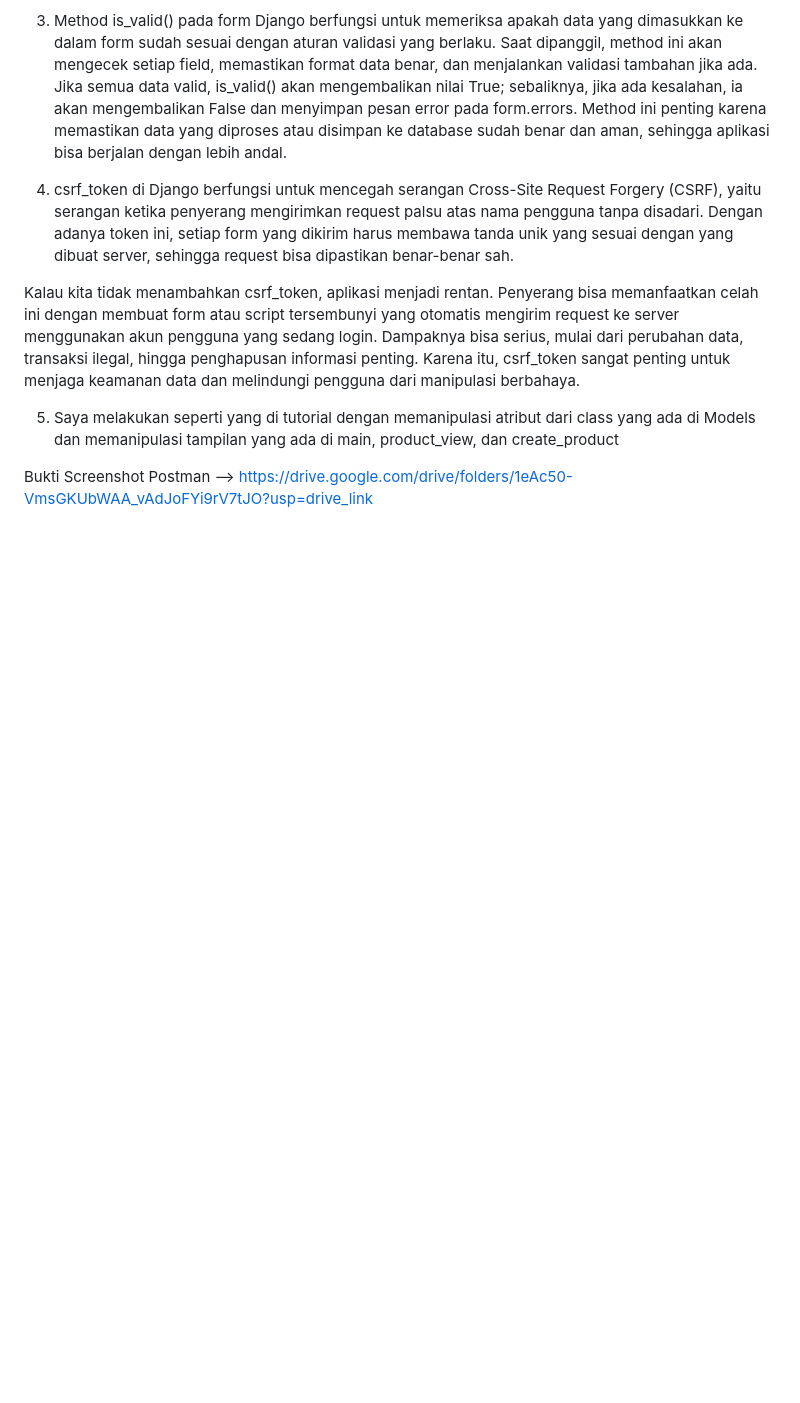
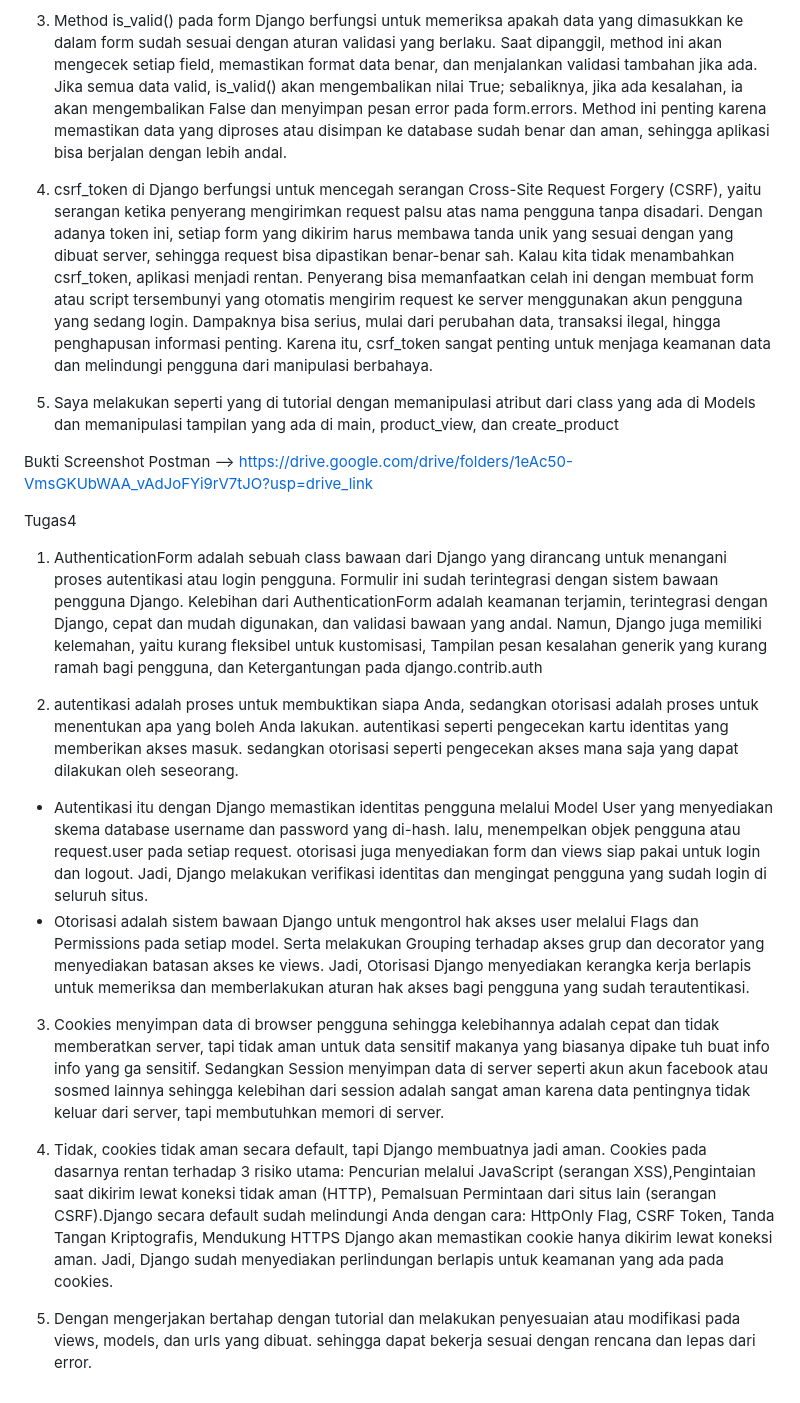
Before and after one commit to kenziebras/playfield, a Markdown page: README.md, the part around the change. GitHub-like rendering; blank space fills up the shorter version.

Commit message:
README TUGAS4

```diff
--- a/README.md
+++ b/README.md
@@ -17,10 +17,21 @@ Tugas 3
 
 3. Method is_valid() pada form Django berfungsi untuk memeriksa apakah data yang dimasukkan ke dalam form sudah sesuai dengan aturan validasi yang berlaku. Saat dipanggil, method ini akan mengecek setiap field, memastikan format data benar, dan menjalankan validasi tambahan jika ada. Jika semua data valid, is_valid() akan mengembalikan nilai True; sebaliknya, jika ada kesalahan, ia akan mengembalikan False dan menyimpan pesan error pada form.errors. Method ini penting karena memastikan data yang diproses atau disimpan ke database sudah benar dan aman, sehingga aplikasi bisa berjalan dengan lebih andal.
 
-4. csrf_token di Django berfungsi untuk mencegah serangan Cross-Site Request Forgery (CSRF), yaitu serangan ketika penyerang mengirimkan request palsu atas nama pengguna tanpa disadari. Dengan adanya token ini, setiap form yang dikirim harus membawa tanda unik yang sesuai dengan yang dibuat server, sehingga request bisa dipastikan benar-benar sah.
-
-Kalau kita tidak menambahkan csrf_token, aplikasi menjadi rentan. Penyerang bisa memanfaatkan celah ini dengan membuat form atau script tersembunyi yang otomatis mengirim request ke server menggunakan akun pengguna yang sedang login. Dampaknya bisa serius, mulai dari perubahan data, transaksi ilegal, hingga penghapusan informasi penting. Karena itu, csrf_token sangat penting untuk menjaga keamanan data dan melindungi pengguna dari manipulasi berbahaya.
+4. csrf_token di Django berfungsi untuk mencegah serangan Cross-Site Request Forgery (CSRF), yaitu serangan ketika penyerang mengirimkan request palsu atas nama pengguna tanpa disadari. Dengan adanya token ini, setiap form yang dikirim harus membawa tanda unik yang sesuai dengan yang dibuat server, sehingga request bisa dipastikan benar-benar sah. Kalau kita tidak menambahkan csrf_token, aplikasi menjadi rentan. Penyerang bisa memanfaatkan celah ini dengan membuat form atau script tersembunyi yang otomatis mengirim request ke server menggunakan akun pengguna yang sedang login. Dampaknya bisa serius, mulai dari perubahan data, transaksi ilegal, hingga penghapusan informasi penting. Karena itu, csrf_token sangat penting untuk menjaga keamanan data dan melindungi pengguna dari manipulasi berbahaya.
 
 5. Saya melakukan seperti yang di tutorial dengan memanipulasi atribut dari class yang ada di Models dan memanipulasi tampilan yang ada di main, product_view, dan create_product
 
 Bukti Screenshot Postman --> https://drive.google.com/drive/folders/1eAc50-VmsGKUbWAA_vAdJoFYi9rV7tJO?usp=drive_link
+
+Tugas4
+1. AuthenticationForm adalah sebuah class bawaan dari Django yang dirancang untuk menangani proses autentikasi atau login pengguna. Formulir ini sudah terintegrasi dengan sistem bawaan pengguna Django. Kelebihan dari AuthenticationForm adalah keamanan terjamin, terintegrasi dengan Django, cepat dan mudah digunakan, dan validasi bawaan yang andal. Namun, Django juga memiliki kelemahan, yaitu kurang fleksibel untuk kustomisasi, Tampilan pesan kesalahan generik yang kurang ramah bagi pengguna, dan Ketergantungan pada django.contrib.auth
+
+2. autentikasi adalah proses untuk membuktikan siapa Anda, sedangkan otorisasi adalah proses untuk menentukan apa yang boleh Anda lakukan. autentikasi seperti pengecekan kartu identitas yang memberikan akses masuk. sedangkan otorisasi seperti pengecekan akses mana saja yang dapat dilakukan oleh seseorang.
+- Autentikasi itu dengan Django memastikan identitas pengguna melalui Model User yang menyediakan skema database username dan password yang di-hash. lalu, menempelkan objek pengguna atau request.user pada setiap request. otorisasi juga menyediakan form dan views siap pakai untuk login dan logout. Jadi, Django melakukan verifikasi identitas dan mengingat pengguna yang sudah login di seluruh situs.
+- Otorisasi adalah sistem bawaan Django untuk mengontrol hak akses user melalui Flags dan Permissions pada setiap model. Serta melakukan Grouping terhadap akses grup dan decorator yang menyediakan batasan akses ke views. Jadi, Otorisasi Django menyediakan kerangka kerja berlapis untuk  memeriksa dan memberlakukan aturan hak akses bagi pengguna yang sudah terautentikasi.
+
+3. Cookies menyimpan data di browser pengguna sehingga kelebihannya adalah cepat dan tidak memberatkan server, tapi tidak aman untuk data sensitif makanya yang biasanya dipake tuh buat info info yang ga sensitif. Sedangkan Session menyimpan data di server seperti akun akun facebook atau sosmed lainnya sehingga kelebihan dari session adalah sangat aman karena data pentingnya tidak keluar dari server, tapi membutuhkan memori di server.
+
+4. Tidak, cookies tidak aman secara default, tapi Django membuatnya jadi aman. Cookies pada dasarnya rentan terhadap 3 risiko utama: Pencurian melalui JavaScript (serangan XSS),Pengintaian saat dikirim lewat koneksi tidak aman (HTTP), Pemalsuan Permintaan dari situs lain (serangan CSRF).Django secara default sudah melindungi Anda dengan cara: HttpOnly Flag, CSRF Token, Tanda Tangan Kriptografis, Mendukung HTTPS Django akan memastikan cookie hanya dikirim lewat koneksi aman. Jadi, Django sudah menyediakan perlindungan berlapis untuk keamanan yang ada pada cookies.
+
+5. Dengan mengerjakan bertahap dengan tutorial dan melakukan penyesuaian atau modifikasi pada views, models, dan urls yang dibuat. sehingga dapat bekerja sesuai dengan rencana dan lepas dari error.
```
